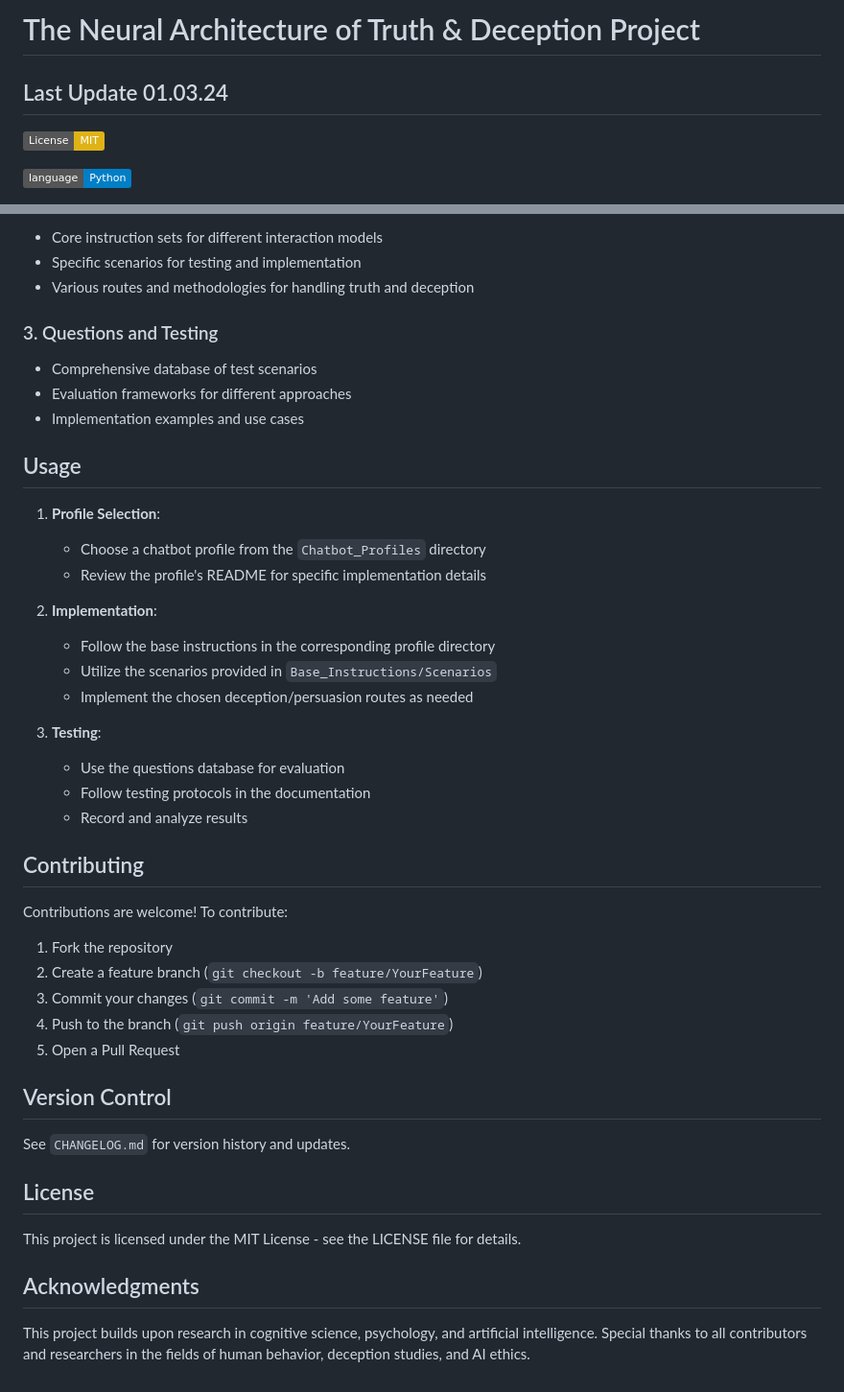
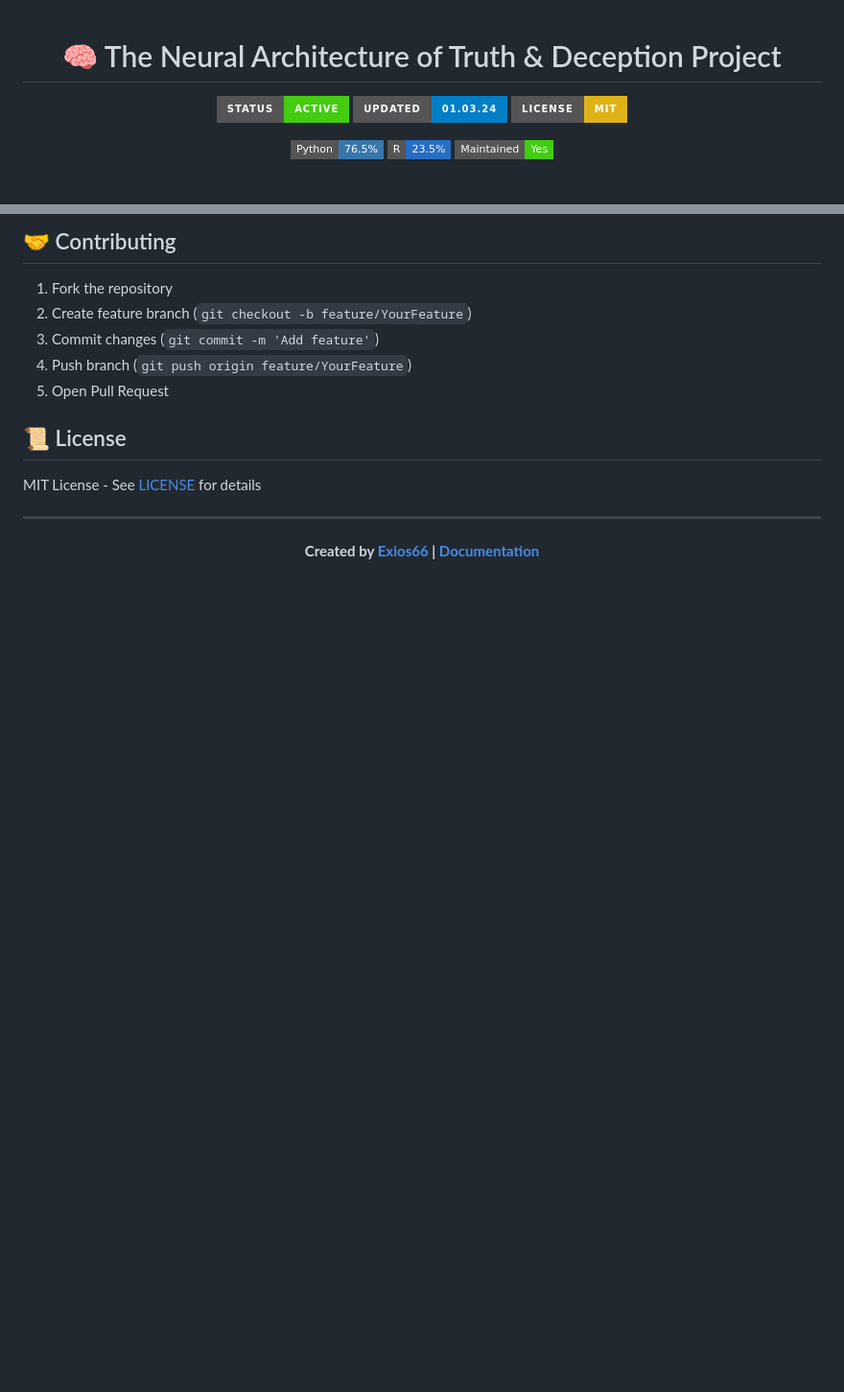
Before and after one commit to Exios66/truth-deception-architecture, a Markdown page: README.md, 2 parts joined by grey strips. Shown: that part at 96% size. Rendered like a GitHub page; badges without logos; blank space fills up the shorter version.

```diff
--- a/README.md
+++ b/README.md
@@ -1,8 +1,12 @@
-# The Neural Architecture of Truth & Deception Project
+<div align="center">
 
-## Last Update 01.03.24
+# 🧠 The Neural Architecture of Truth & Deception Project
 
-![License: MIT](https://img.shields.io/badge/License-MIT-yellow.svg)
+[![Project Status](https://img.shields.io/badge/Status-Active-success?style=for-the-badge)](CHANGELOG.md)
+[![Last Update](https://img.shields.io/badge/Updated-01.03.24-blue?style=for-the-badge)](CHANGELOG.md)
+[![License](https://img.shields.io/badge/License-MIT-yellow?style=for-the-badge)](LICENSE)
 
-![Primary Language: Python](https://img.shields.io/badge/language-Python-blue.svg)
+[![Python](https://img.shields.io/badge/Python-76.5%25-3776AB?style=flat-square&logo=python)](Scripts/)
+[![R](https://img.shields.io/badge/R-23.5%25-276DC3?style=flat-square&logo=r)](Scripts/)
+[![Maintained](https://img.shields.io/badge/Maintained-Yes-success?style=flat-square)](CHANGELOG.md)
 
@@ -71,48 +93,20 @@ The `Base_Instructions` directory contains:
 
-- Core instruction sets for different interaction models
-- Specific scenarios for testing and implementation
-- Various routes and methodologies for handling truth and deception
-
-### 3. Questions and Testing
-
-- Comprehensive database of test scenarios
-- Evaluation frameworks for different approaches
-- Implementation examples and use cases
-
-## Usage
-
-1. **Profile Selection**:
-   - Choose a chatbot profile from the `Chatbot_Profiles` directory
-   - Review the profile's README for specific implementation details
-
-2. **Implementation**:
-   - Follow the base instructions in the corresponding profile directory
-   - Utilize the scenarios provided in `Base_Instructions/Scenarios`
-   - Implement the chosen deception/persuasion routes as needed
-
-3. **Testing**:
-   - Use the questions database for evaluation
-   - Follow testing protocols in the documentation
-   - Record and analyze results
-
-## Contributing
-
-Contributions are welcome! To contribute:
+## 🤝 Contributing
 
 1. Fork the repository
-2. Create a feature branch (`git checkout -b feature/YourFeature`)
-3. Commit your changes (`git commit -m 'Add some feature'`)
-4. Push to the branch (`git push origin feature/YourFeature`)
-5. Open a Pull Request
+2. Create feature branch (`git checkout -b feature/YourFeature`)
+3. Commit changes (`git commit -m 'Add feature'`)
+4. Push branch (`git push origin feature/YourFeature`)
+5. Open Pull Request
 
-## Version Control
+## 📜 License
 
-See `CHANGELOG.md` for version history and updates.
+MIT License - See [LICENSE](LICENSE) for details
 
-## License
+---
 
-This project is licensed under the MIT License - see the LICENSE file for details.
+<div align="center">
 
-## Acknowledgments
+**Created by [Exios66](https://github.com/Exios66) | [Documentation](https://github.com/Exios66/truth-deception-architecture/wiki)**
 
-This project builds upon research in cognitive science, psychology, and artificial intelligence. Special thanks to all contributors and researchers in the fields of human behavior, deception studies, and AI ethics.
+</div>
```
Also changed, not shown: other parts of README.md (+46 -28 lines).
